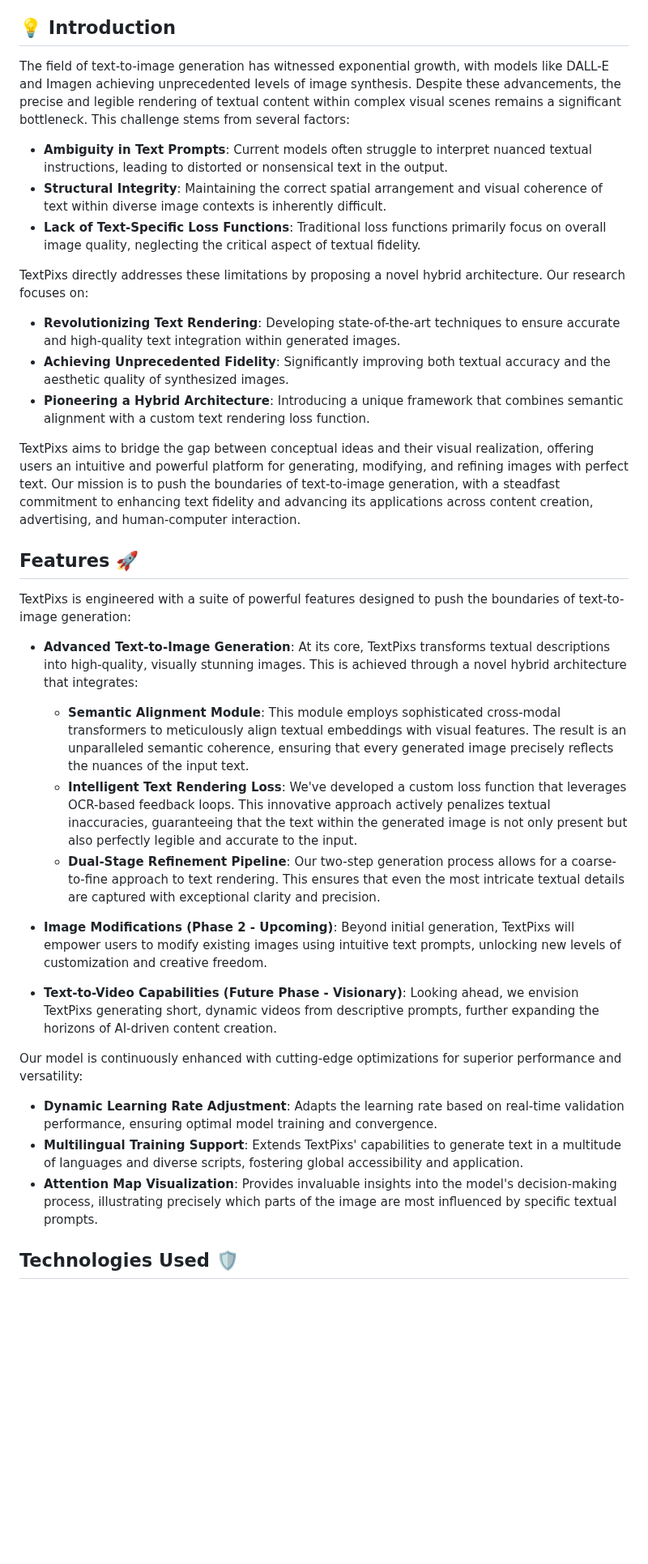
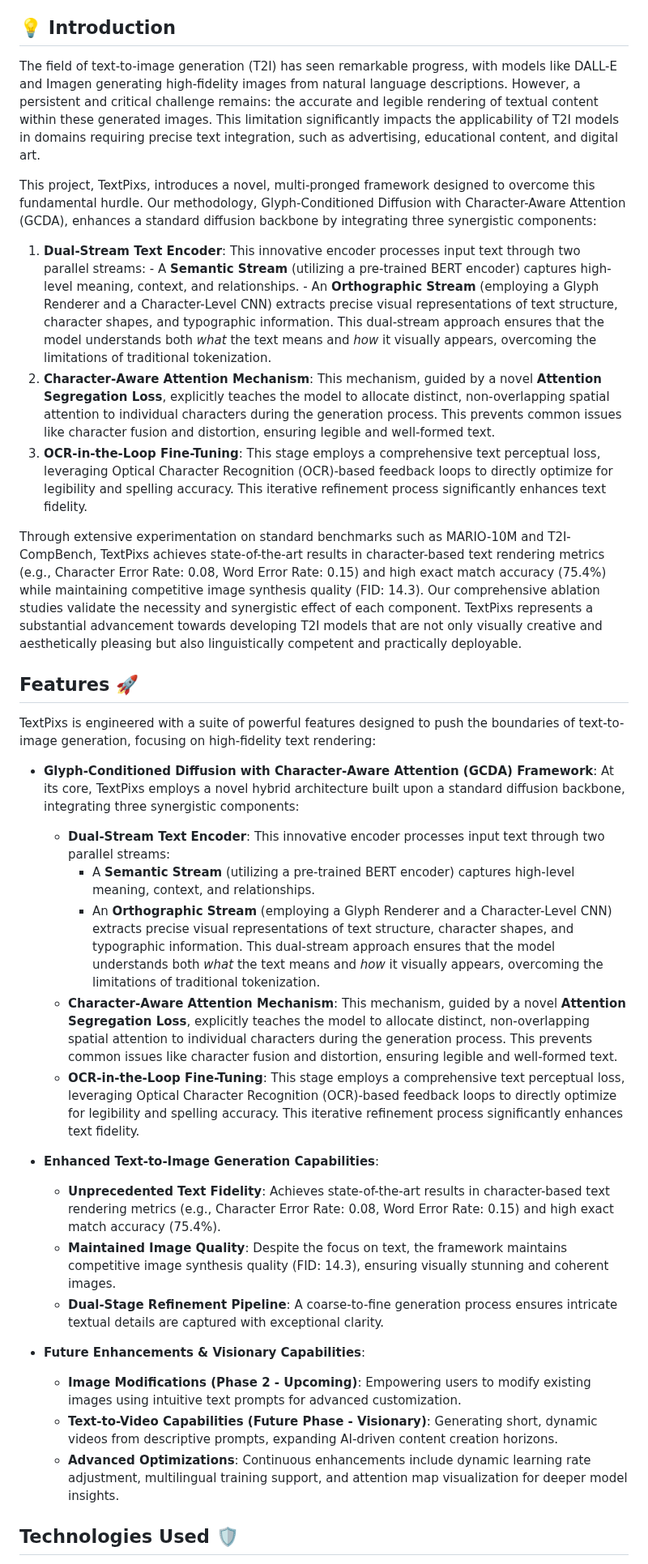
Before and after one commit to SyedaAnshrahGillani/TextPixs, a Markdown page: README.md, the part around one of its changes. Shown at 81% size. Rendered like a GitHub page; blank space fills up the shorter version.

```diff
--- a/README.md
+++ b/README.md
@@ -73,36 +61,40 @@ Text-to-image generation has revolutionized digital content creation, yet a crit
 
 ## 💡 Introduction
 
-The field of text-to-image generation has witnessed exponential growth, with models like DALL-E and Imagen achieving unprecedented levels of image synthesis. Despite these advancements, the precise and legible rendering of textual content within complex visual scenes remains a significant bottleneck. This challenge stems from several factors:
+The field of text-to-image generation (T2I) has seen remarkable progress, with models like DALL-E and Imagen generating high-fidelity images from natural language descriptions. However, a persistent and critical challenge remains: the accurate and legible rendering of textual content within these generated images. This limitation significantly impacts the applicability of T2I models in domains requiring precise text integration, such as advertising, educational content, and digital art.
 
-- **Ambiguity in Text Prompts**: Current models often struggle to interpret nuanced textual instructions, leading to distorted or nonsensical text in the output.
-- **Structural Integrity**: Maintaining the correct spatial arrangement and visual coherence of text within diverse image contexts is inherently difficult.
-- **Lack of Text-Specific Loss Functions**: Traditional loss functions primarily focus on overall image quality, neglecting the critical aspect of textual fidelity.
+This project, TextPixs, introduces a novel, multi-pronged framework designed to overcome this fundamental hurdle. Our methodology, Glyph-Conditioned Diffusion with Character-Aware Attention (GCDA), enhances a standard diffusion backbone by integrating three synergistic components:
 
-TextPixs directly addresses these limitations by proposing a novel hybrid architecture. Our research focuses on:
-- **Revolutionizing Text Rendering**: Developing state-of-the-art techniques to ensure accurate and high-quality text integration within generated images.
-- **Achieving Unprecedented Fidelity**: Significantly improving both textual accuracy and the aesthetic quality of synthesized images.
-- **Pioneering a Hybrid Architecture**: Introducing a unique framework that combines semantic alignment with a custom text rendering loss function.
+1.  **Dual-Stream Text Encoder**: This innovative encoder processes input text through two parallel streams:
+        -   A **Semantic Stream** (utilizing a pre-trained BERT encoder) captures high-level meaning, context, and relationships.
+        -   An **Orthographic Stream** (employing a Glyph Renderer and a Character-Level CNN) extracts precise visual representations of text structure, character shapes, and typographic information.
+        This dual-stream approach ensures that the model understands both *what* the text means and *how* it visually appears, overcoming the limitations of traditional tokenization.
+2.  **Character-Aware Attention Mechanism**: This mechanism, guided by a novel **Attention Segregation Loss**, explicitly teaches the model to allocate distinct, non-overlapping spatial attention to individual characters during the generation process. This prevents common issues like character fusion and distortion, ensuring legible and well-formed text.
+3.  **OCR-in-the-Loop Fine-Tuning**: This stage employs a comprehensive text perceptual loss, leveraging Optical Character Recognition (OCR)-based feedback loops to directly optimize for legibility and spelling accuracy. This iterative refinement process significantly enhances text fidelity.
 
-TextPixs aims to bridge the gap between conceptual ideas and their visual realization, offering users an intuitive and powerful platform for generating, modifying, and refining images with perfect text. Our mission is to push the boundaries of text-to-image generation, with a steadfast commitment to enhancing text fidelity and advancing its applications across content creation, advertising, and human-computer interaction.
+Through extensive experimentation on standard benchmarks such as MARIO-10M and T2I-CompBench, TextPixs achieves state-of-the-art results in character-based text rendering metrics (e.g., Character Error Rate: 0.08, Word Error Rate: 0.15) and high exact match accuracy (75.4%) while maintaining competitive image synthesis quality (FID: 14.3). Our comprehensive ablation studies validate the necessity and synergistic effect of each component. TextPixs represents a substantial advancement towards developing T2I models that are not only visually creative and aesthetically pleasing but also linguistically competent and practically deployable.
 
 ## Features 🚀
 
-TextPixs is engineered with a suite of powerful features designed to push the boundaries of text-to-image generation:
+TextPixs is engineered with a suite of powerful features designed to push the boundaries of text-to-image generation, focusing on high-fidelity text rendering:
 
-- **Advanced Text-to-Image Generation**: At its core, TextPixs transforms textual descriptions into high-quality, visually stunning images. This is achieved through a novel hybrid architecture that integrates:
-    - **Semantic Alignment Module**: This module employs sophisticated cross-modal transformers to meticulously align textual embeddings with visual features. The result is an unparalleled semantic coherence, ensuring that every generated image precisely reflects the nuances of the input text.
-    - **Intelligent Text Rendering Loss**: We've developed a custom loss function that leverages OCR-based feedback loops. This innovative approach actively penalizes textual inaccuracies, guaranteeing that the text within the generated image is not only present but also perfectly legible and accurate to the input.
-    - **Dual-Stage Refinement Pipeline**: Our two-step generation process allows for a coarse-to-fine approach to text rendering. This ensures that even the most intricate textual details are captured with exceptional clarity and precision.
+- **Glyph-Conditioned Diffusion with Character-Aware Attention (GCDA) Framework**: At its core, TextPixs employs a novel hybrid architecture built upon a standard diffusion backbone, integrating three synergistic components:
+    - **Dual-Stream Text Encoder**: This innovative encoder processes input text through two parallel streams:
+        -   A **Semantic Stream** (utilizing a pre-trained BERT encoder) captures high-level meaning, context, and relationships.
+        -   An **Orthographic Stream** (employing a Glyph Renderer and a Character-Level CNN) extracts precise visual representations of text structure, character shapes, and typographic information.
+        This dual-stream approach ensures that the model understands both *what* the text means and *how* it visually appears, overcoming the limitations of traditional tokenization.
+    -   **Character-Aware Attention Mechanism**: This mechanism, guided by a novel **Attention Segregation Loss**, explicitly teaches the model to allocate distinct, non-overlapping spatial attention to individual characters during the generation process. This prevents common issues like character fusion and distortion, ensuring legible and well-formed text.
+    -   **OCR-in-the-Loop Fine-Tuning**: This stage employs a comprehensive text perceptual loss, leveraging Optical Character Recognition (OCR)-based feedback loops to directly optimize for legibility and spelling accuracy. This iterative refinement process significantly enhances text fidelity.
 
-- **Image Modifications (Phase 2 - Upcoming)**: Beyond initial generation, TextPixs will empower users to modify existing images using intuitive text prompts, unlocking new levels of customization and creative freedom.
+- **Enhanced Text-to-Image Generation Capabilities**:
+    -   **Unprecedented Text Fidelity**: Achieves state-of-the-art results in character-based text rendering metrics (e.g., Character Error Rate: 0.08, Word Error Rate: 0.15) and high exact match accuracy (75.4%).
+    -   **Maintained Image Quality**: Despite the focus on text, the framework maintains competitive image synthesis quality (FID: 14.3), ensuring visually stunning and coherent images.
+    -   **Dual-Stage Refinement Pipeline**: A coarse-to-fine generation process ensures intricate textual details are captured with exceptional clarity.
 
-- **Text-to-Video Capabilities (Future Phase - Visionary)**: Looking ahead, we envision TextPixs generating short, dynamic videos from descriptive prompts, further expanding the horizons of AI-driven content creation.
-
-Our model is continuously enhanced with cutting-edge optimizations for superior performance and versatility:
-- **Dynamic Learning Rate Adjustment**: Adapts the learning rate based on real-time validation performance, ensuring optimal model training and convergence.
-- **Multilingual Training Support**: Extends TextPixs' capabilities to generate text in a multitude of languages and diverse scripts, fostering global accessibility and application.
-- **Attention Map Visualization**: Provides invaluable insights into the model's decision-making process, illustrating precisely which parts of the image are most influenced by specific textual prompts.
+- **Future Enhancements & Visionary Capabilities**:
+    -   **Image Modifications (Phase 2 - Upcoming)**: Empowering users to modify existing images using intuitive text prompts for advanced customization.
+    -   **Text-to-Video Capabilities (Future Phase - Visionary)**: Generating short, dynamic videos from descriptive prompts, expanding AI-driven content creation horizons.
+    -   **Advanced Optimizations**: Continuous enhancements include dynamic learning rate adjustment, multilingual training support, and attention map visualization for deeper model insights.
 
 ## Technologies Used 🛡️
 
```
Also changed, not shown: other parts of README.md (+91 -49 lines).
